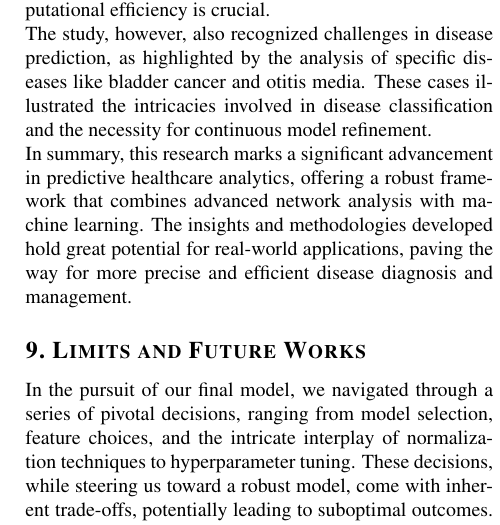
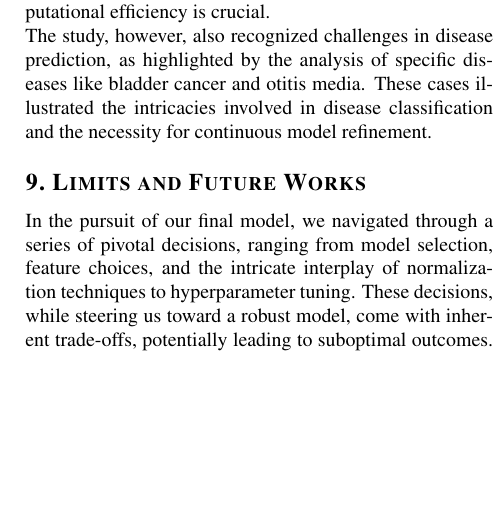
Before and after one commit to DavideLigari/disease-prediction, a LaTeX document (report/report.tex, which reads report/sections/conclusion.tex): part of one column of page 19 of 23, cut so that both start at the same text, the shorter picture padded with empty space. Compiled offline with pdfLaTeX.

Commit message:
fixed conclusions

```diff
--- a/report/sections/conclusion.tex
+++ b/report/sections/conclusion.tex
@@ -11,7 +11,4 @@ Focusing on significant symptoms, we reduced training time substantially while m
 This approach is especially valuable in real-world applications where computational efficiency is crucial.\\
 The study, however, also recognized challenges in disease prediction, as highlighted by the analysis of specific
 diseases like bladder cancer and otitis media. These cases illustrated the intricacies involved in disease classification
-and the necessity for continuous model refinement.\\
-In summary, this research marks a significant advancement in predictive healthcare analytics, offering a robust framework
-that combines advanced network analysis with machine learning. The insights and methodologies developed hold great potential
-for real-world applications, paving the way for more precise and efficient disease diagnosis and management.
+and the necessity for continuous model refinement.
```
Also changed, not shown: report/report.pdf.
